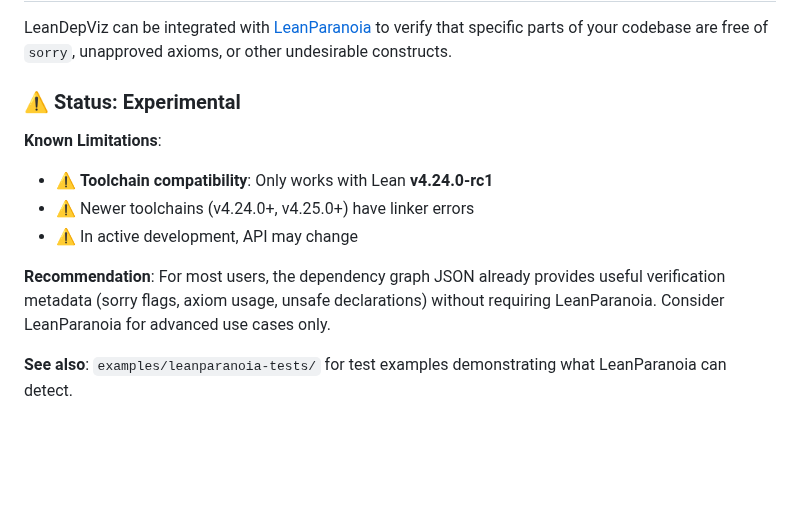
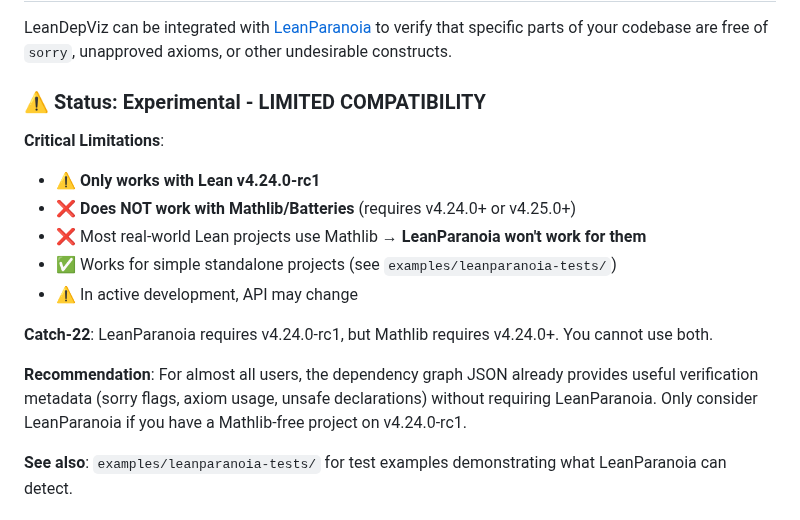
Before and after one commit to cameronfreer/LeanDepViz, a Markdown page: README.md, the part around the change. Rendered like a GitHub page; blank space fills up the shorter version.

Commit message:
Update LeanParanoia documentation - clarify Mathlib incompatibility
**Critical Discovery**:
LeanParanoia v4.24.0-rc1 is INCOMPATIBLE with Mathlib/Batteries

**The Problem**:
- LeanParanoia: Only works on v4.24.0-rc1
- Mathlib/Batteries: Requires v4.24.0+ or v4.25.0+
- Result: Cannot use both together

**Impact**:
❌ Most real-world Lean projects use Mathlib
❌ Therefore LeanParanoia won't work for them
✅ Only works for simple standalone projects

**Updated README**:
- Clear warning about Mathlib incompatibility
- Explains the catch-22 situation
- Strong recommendation to use built-in metadata instead
- Test examples still valuable for understanding concepts

**What Still Works** (without LeanParanoia):
✅ Full dependency graph visualization
✅ Sorry detection from JSON metadata
✅ Axiom usage tracking from JSON metadata
✅ Unsafe declaration detection from JSON metadata
✅ Interactive viewer with filtering

**Conclusion**: LeanDepViz is fully functional. LeanParanoia is nice-to-have but incompatible with most projects.

```diff
--- a/README.md
+++ b/README.md
@@ -149,14 +149,18 @@ lake exe depviz --roots MyProject --svg-out depgraph.svg --png-out depgraph.png
 
 LeanDepViz can be integrated with [LeanParanoia](https://github.com/oOo0oOo/LeanParanoia) to verify that specific parts of your codebase are free of `sorry`, unapproved axioms, or other undesirable constructs.
 
-### ⚠️ Status: Experimental
+### ⚠️ Status: Experimental - LIMITED COMPATIBILITY
 
-**Known Limitations**:
-- ⚠️ **Toolchain compatibility**: Only works with Lean **v4.24.0-rc1**
-- ⚠️ Newer toolchains (v4.24.0+, v4.25.0+) have linker errors
+**Critical Limitations**:
+- ⚠️ **Only works with Lean v4.24.0-rc1**
+- ❌ **Does NOT work with Mathlib/Batteries** (requires v4.24.0+ or v4.25.0+)
+- ❌ Most real-world Lean projects use Mathlib → **LeanParanoia won't work for them**
+- ✅ Works for simple standalone projects (see `examples/leanparanoia-tests/`)
 - ⚠️ In active development, API may change
 
-**Recommendation**: For most users, the dependency graph JSON already provides useful verification metadata (sorry flags, axiom usage, unsafe declarations) without requiring LeanParanoia. Consider LeanParanoia for advanced use cases only.
+**Catch-22**: LeanParanoia requires v4.24.0-rc1, but Mathlib requires v4.24.0+. You cannot use both.
+
+**Recommendation**: For almost all users, the dependency graph JSON already provides useful verification metadata (sorry flags, axiom usage, unsafe declarations) without requiring LeanParanoia. Only consider LeanParanoia if you have a Mathlib-free project on v4.24.0-rc1.
 
 **See also**: `examples/leanparanoia-tests/` for test examples demonstrating what LeanParanoia can detect.
 
```
